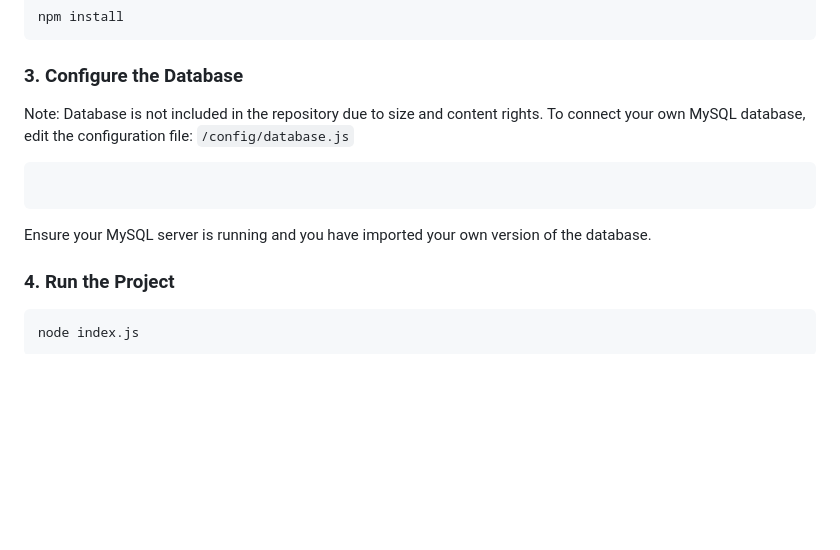
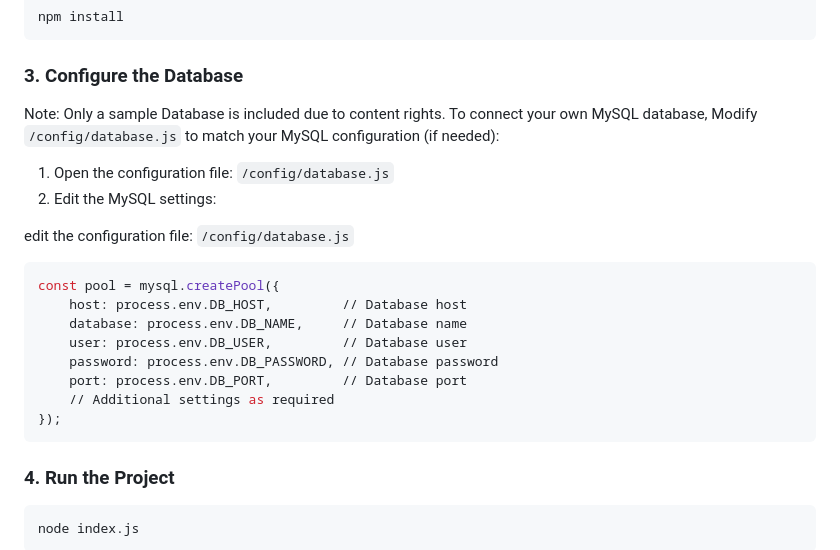
Before and after one commit to NuhaMakki/Alasher_Alqeraat, a Markdown page: README.md, the part around one of its changes. Drawn GitHub-style; blank space fills up the shorter version.

````diff
--- a/README.md
+++ b/README.md
@@ -75,12 +77,24 @@ npm install
 ```
 
 ### 3. Configure the Database
-Note: Database is not included in the repository due to size and content rights.
-To connect your own MySQL database, edit the configuration file: `/config/database.js`
+Note: Only a sample Database is included due to content rights.
+To connect your own MySQL database, Modify `/config/database.js` to match your MySQL configuration (if needed):
+
+1. Open the configuration file: `/config/database.js`
+2. Edit the MySQL settings:
+
+edit the configuration file: `/config/database.js`
 ```bash
+const pool = mysql.createPool({
+    host: process.env.DB_HOST,         // Database host
+    database: process.env.DB_NAME,     // Database name
+    user: process.env.DB_USER,         // Database user
+    password: process.env.DB_PASSWORD, // Database password
+    port: process.env.DB_PORT,         // Database port
+    // Additional settings as required
+});
+```
 
-```
-Ensure your MySQL server is running and you have imported your own version of the database.
 
 ### 4. Run the Project
 ```bash
````
Also changed, not shown: other parts of README.md (+4 -2 lines).
